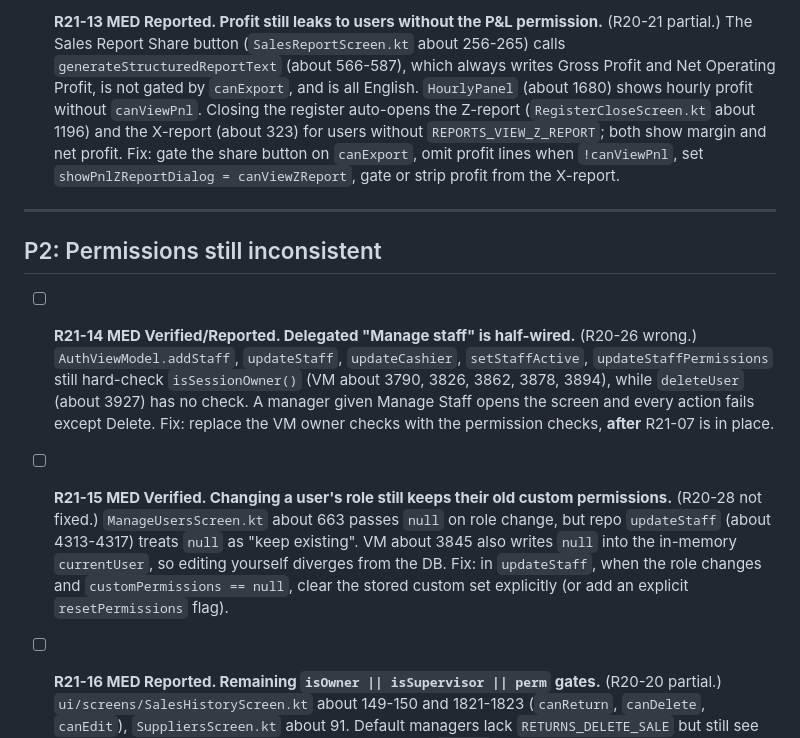
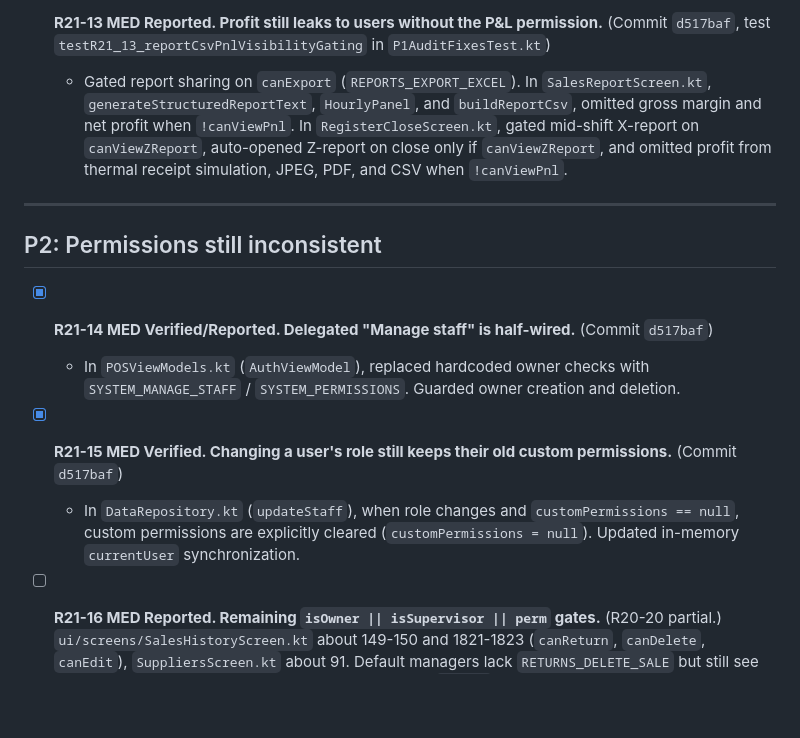
Before and after one commit to sh-tareq/Techyfi-POS-Meds, a Markdown page: audits/AUDIT_FIXES_21.md, the part around one of its changes. Rendered like a GitHub page; blank space fills up the shorter version.

```diff
--- a/audits/AUDIT_FIXES_21.md
+++ b/audits/AUDIT_FIXES_21.md
@@ -79,13 +73,15 @@ Paths are relative to `app/src/main/java/com/example/techyfipos/`. `repo` = `dat
 
-- [ ] **R21-13 MED Reported. Profit still leaks to users without the P&L permission.** (R20-21 partial.) The Sales Report Share button (`SalesReportScreen.kt` about 256-265) calls `generateStructuredReportText` (about 566-587), which always writes Gross Profit and Net Operating Profit, is not gated by `canExport`, and is all English. `HourlyPanel` (about 1680) shows hourly profit without `canViewPnl`. Closing the register auto-opens the Z-report (`RegisterCloseScreen.kt` about 1196) and the X-report (about 323) for users without `REPORTS_VIEW_Z_REPORT`; both show margin and net profit. Fix: gate the share button on `canExport`, omit profit lines when `!canViewPnl`, set `showPnlZReportDialog = canViewZReport`, gate or strip profit from the X-report.
+- [x] **R21-13 MED Reported. Profit still leaks to users without the P&L permission.** (Commit `d517baf`, test `testR21_13_reportCsvPnlVisibilityGating` in `P1AuditFixesTest.kt`)
+  - Gated report sharing on `canExport` (`REPORTS_EXPORT_EXCEL`). In `SalesReportScreen.kt`, `generateStructuredReportText`, `HourlyPanel`, and `buildReportCsv`, omitted gross margin and net profit when `!canViewPnl`. In `RegisterCloseScreen.kt`, gated mid-shift X-report on `canViewZReport`, auto-opened Z-report on close only if `canViewZReport`, and omitted profit from thermal receipt simulation, JPEG, PDF, and CSV when `!canViewPnl`.
 
 ---
 
 ## P2: Permissions still inconsistent
 
-- [ ] **R21-14 MED Verified/Reported. Delegated "Manage staff" is half-wired.** (R20-26 wrong.) `AuthViewModel.addStaff`, `updateStaff`, `updateCashier`, `setStaffActive`, `updateStaffPermissions` still hard-check `isSessionOwner()` (VM about 3790, 3826, 3862, 3878, 3894), while `deleteUser` (about 3927) has no check. A manager given Manage Staff opens the screen and every action fails except Delete. Fix: replace the VM owner checks with the permission checks, **after** R21-07 is in place.
-
-- [ ] **R21-15 MED Verified. Changing a user's role still keeps their old custom permissions.** (R20-28 not fixed.) `ManageUsersScreen.kt` about 663 passes `null` on role change, but repo `updateStaff` (about 4313-4317) treats `null` as "keep existing". VM about 3845 also writes `null` into the in-memory `currentUser`, so editing yourself diverges from the DB. Fix: in `updateStaff`, when the role changes and `customPermissions == null`, clear the stored custom set explicitly (or add an explicit `resetPermissions` flag).
+- [x] **R21-14 MED Verified/Reported. Delegated "Manage staff" is half-wired.** (Commit `d517baf`)
+  - In `POSViewModels.kt` (`AuthViewModel`), replaced hardcoded owner checks with `SYSTEM_MANAGE_STAFF` / `SYSTEM_PERMISSIONS`. Guarded owner creation and deletion.
+- [x] **R21-15 MED Verified. Changing a user's role still keeps their old custom permissions.** (Commit `d517baf`)
+  - In `DataRepository.kt` (`updateStaff`), when role changes and `customPermissions == null`, custom permissions are explicitly cleared (`customPermissions = null`). Updated in-memory `currentUser` synchronization.
 
 - [ ] **R21-16 MED Reported. Remaining `isOwner || isSupervisor || perm` gates.** (R20-20 partial.) `ui/screens/SalesHistoryScreen.kt` about 149-150 and 1821-1823 (`canReturn`, `canDelete`, `canEdit`), `SuppliersScreen.kt` about 91. Default managers lack `RETURNS_DELETE_SALE` but still see Delete, then the repo rejects it (repo about 560). repo `addDue` (about 2028) uses `isSessionManagerOrOwner()` and ignores `DUES_OVERRIDE_LIMIT`. Fix: drop `isSupervisor`; in the repo use `hasPermission(DUES_OVERRIDE_LIMIT) || consumeCreditLimitOverride(...)`. (The `allowNegativeInventory` uses of `isSupervisor` are a role policy and fine.)
 
```
Also changed, not shown: other parts of audits/AUDIT_FIXES_21.md (+12 -18 lines).
